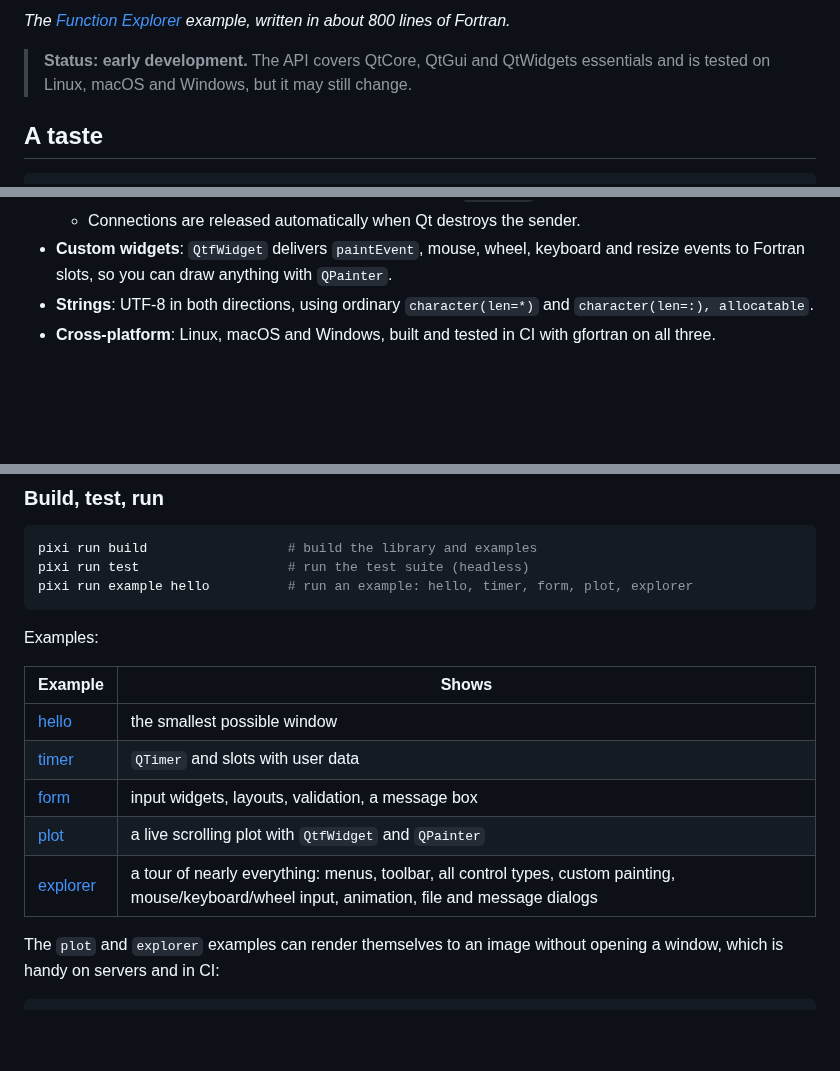
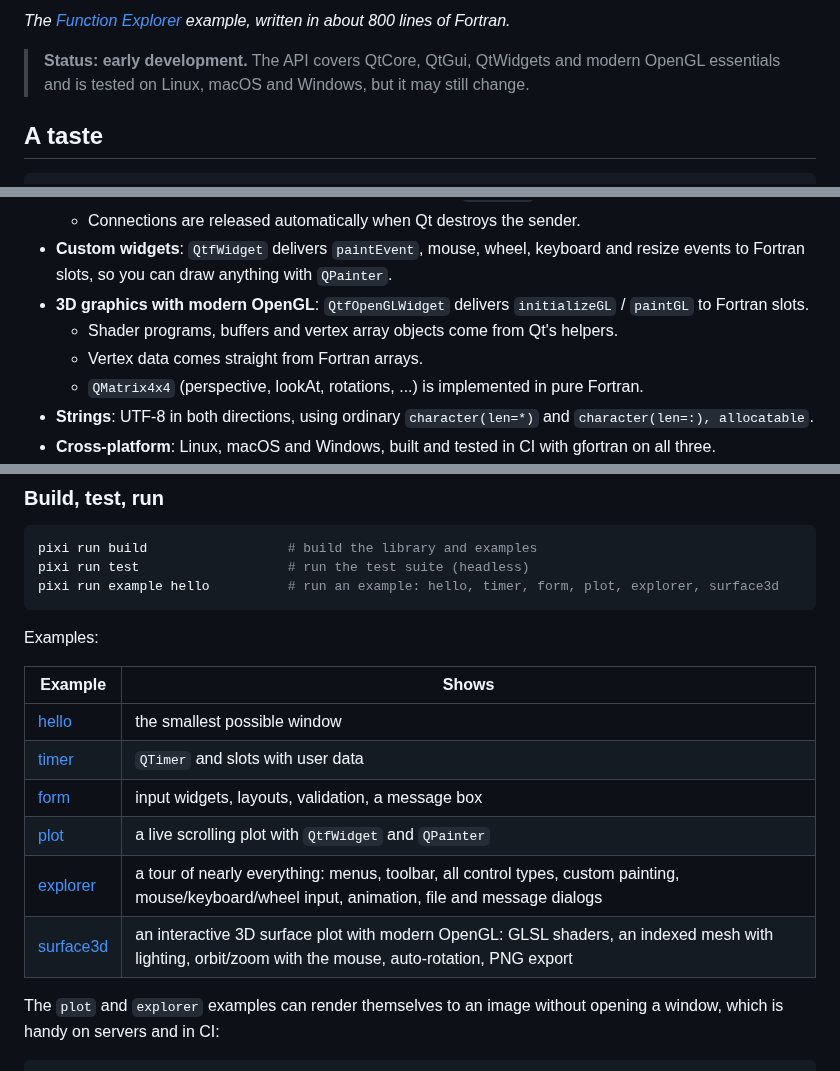
Before and after one commit to jacobwilliams/qt-fortran, a Markdown page: README.md, 3 parts joined by grey strips. Drawn GitHub-style; blank space fills up the shorter version.

````diff
--- a/README.md
+++ b/README.md
@@ -13,8 +13,8 @@ compiler extensions, and you never write C++.
 
 *The [Function Explorer](example/explorer.f90) example, written in about 800 lines of Fortran.*
 
-> **Status: early development.** The API covers QtCore, QtGui and QtWidgets
-> essentials and is tested on Linux, macOS and Windows, but it may still change.
+> **Status: early development.** The API covers QtCore, QtGui, QtWidgets
+> and modern OpenGL essentials and is tested on Linux, macOS and Windows, but it may still change.
 
 ## A taste
 
@@ -75,6 +75,11 @@ are Qt's, so the [Qt documentation](https://doc.qt.io/qt-6/) applies directly.
   - Connections are released automatically when Qt destroys the sender.
 - **Custom widgets**: `QtfWidget` delivers `paintEvent`, mouse, wheel, keyboard
   and resize events to Fortran slots, so you can draw anything with `QPainter`.
+- **3D graphics with modern OpenGL**: `QtfOpenGLWidget` delivers `initializeGL` /
+  `paintGL` to Fortran slots.
+  - Shader programs, buffers and vertex array objects come from Qt's helpers.
+  - Vertex data comes straight from Fortran arrays.
+  - `QMatrix4x4` (perspective, lookAt, rotations, ...) is implemented in pure Fortran.
 - **Strings**: UTF-8 in both directions, using ordinary `character(len=*)` and
   `character(len=:), allocatable`.
 - **Cross-platform**: Linux, macOS and Windows, built and tested in CI with
@@ -119,7 +125,7 @@ mode. Fortran is still gfortran.
 ```sh
 pixi run build                  # build the library and examples
 pixi run test                   # run the test suite (headless)
-pixi run example hello          # run an example: hello, timer, form, plot, explorer
+pixi run example hello          # run an example: hello, timer, form, plot, explorer, surface3d
 ```
 
 Examples:
@@ -131,6 +137,7 @@ Examples:
 | [form](example/form.f90) | input widgets, layouts, validation, a message box |
 | [plot](example/plot.f90) | a live scrolling plot with `QtfWidget` and `QPainter` |
 | [explorer](example/explorer.f90) | a tour of nearly everything: menus, toolbar, all control types, custom painting, mouse/keyboard/wheel input, animation, file and message dialogs |
+| [surface3d](example/surface3d.f90) | an interactive 3D surface plot with modern OpenGL: GLSL shaders, an indexed mesh with lighting, orbit/zoom with the mouse, auto-rotation, PNG export |
 
 The `plot` and `explorer` examples can render themselves to an image without
 opening a window, which is handy on servers and in CI:
````
Also changed, not shown: other parts of README.md (+18 -5 lines), plan.md (+35 -2 lines), media/surface3d.png (added), 14 other files.
